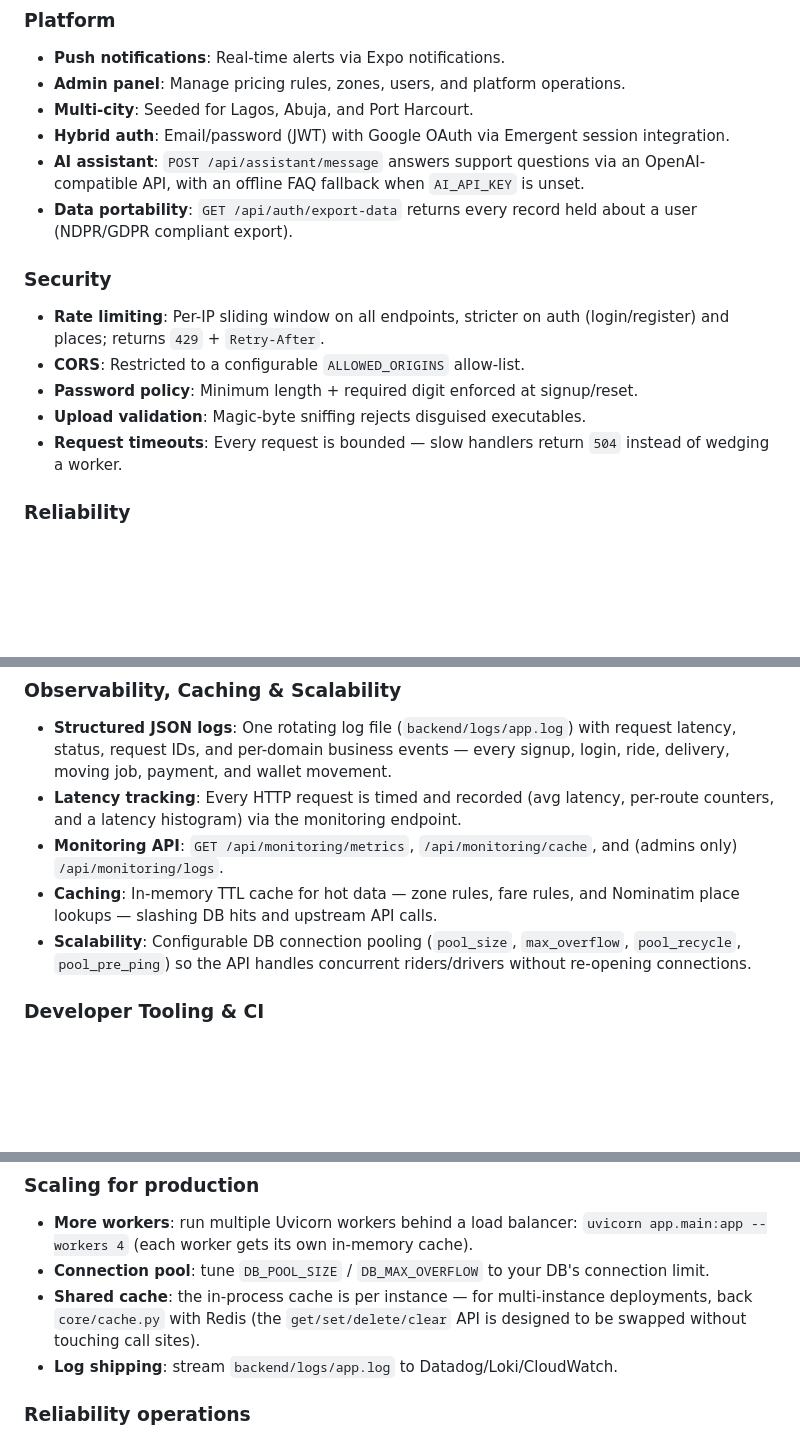
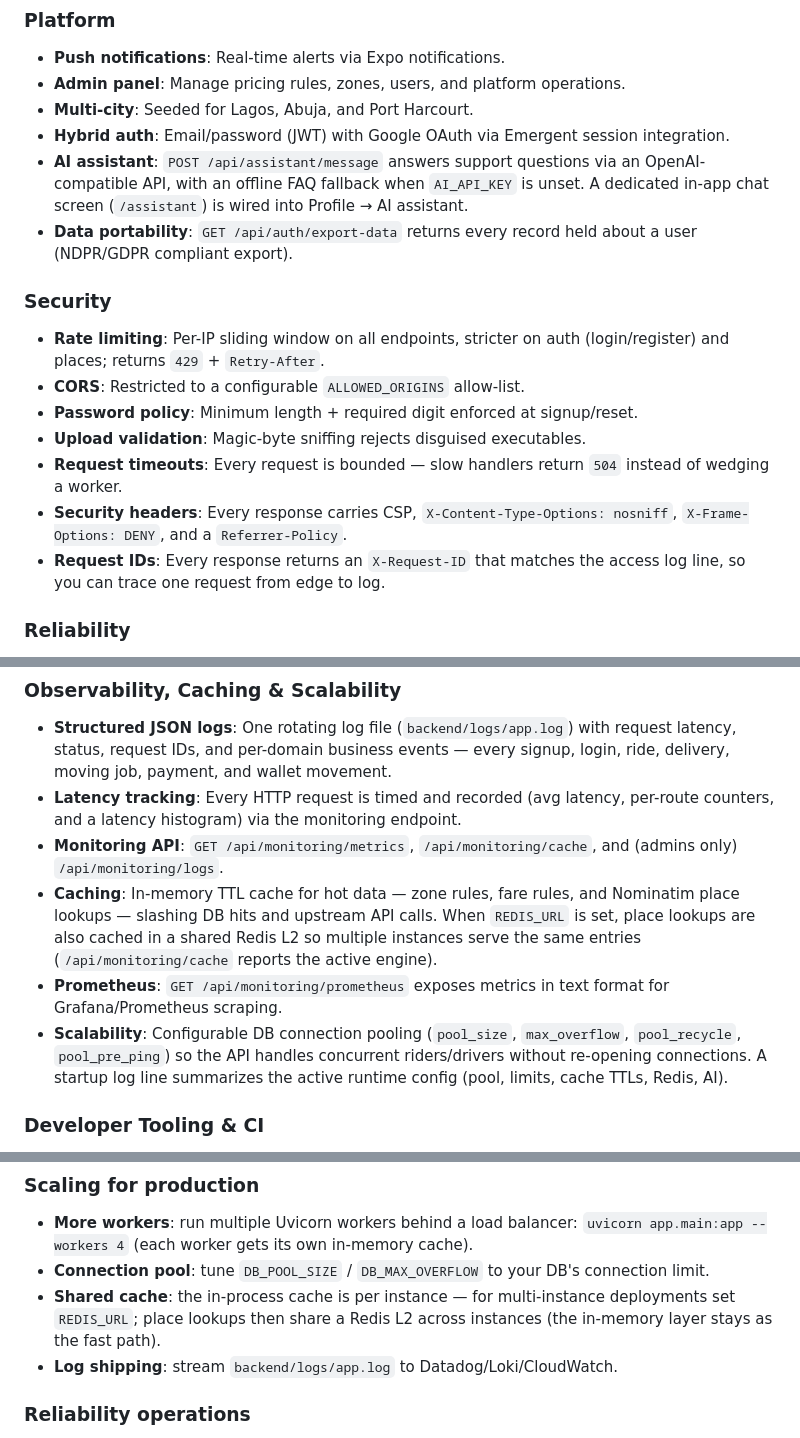
Before and after one commit to Deborah992567/Naija-ride, a Markdown page: README.md, 3 parts joined by grey strips. Rendered like a GitHub page; blank space fills up the shorter version.

Commit message:
docs: Prometheus endpoint, security headers, request IDs, Redis cache, frontend assistant

```diff
--- a/README.md
+++ b/README.md
@@ -35,6 +35,7 @@ A full-stack, crowdsourced ride-hailing and transport platform built for Nigeria
 - **Hybrid auth**: Email/password (JWT) with Google OAuth via Emergent session integration.
 - **AI assistant**: `POST /api/assistant/message` answers support questions via an
   OpenAI-compatible API, with an offline FAQ fallback when `AI_API_KEY` is unset.
+  A dedicated in-app chat screen (`/assistant`) is wired into Profile → AI assistant.
 - **Data portability**: `GET /api/auth/export-data` returns every record held about a
   user (NDPR/GDPR compliant export).
 
@@ -46,6 +47,10 @@ A full-stack, crowdsourced ride-hailing and transport platform built for Nigeria
 - **Upload validation**: Magic-byte sniffing rejects disguised executables.
 - **Request timeouts**: Every request is bounded — slow handlers return `504` instead
   of wedging a worker.
+- **Security headers**: Every response carries CSP, `X-Content-Type-Options: nosniff`,
+  `X-Frame-Options: DENY`, and a `Referrer-Policy`.
+- **Request IDs**: Every response returns an `X-Request-ID` that matches the access log
+  line, so you can trace one request from edge to log.
 
 ### Reliability
 - **Retry with backoff + circuit breaker**: Outbound calls (Paystack, Nominatim,
@@ -73,10 +78,16 @@ A full-stack, crowdsourced ride-hailing and transport platform built for Nigeria
 - **Monitoring API**: `GET /api/monitoring/metrics`, `/api/monitoring/cache`,
   and (admins only) `/api/monitoring/logs`.
 - **Caching**: In-memory TTL cache for hot data — zone rules, fare rules, and
-  Nominatim place lookups — slashing DB hits and upstream API calls.
+  Nominatim place lookups — slashing DB hits and upstream API calls. When
+  `REDIS_URL` is set, place lookups are also cached in a shared Redis L2 so
+  multiple instances serve the same entries (`/api/monitoring/cache` reports
+  the active engine).
+- **Prometheus**: `GET /api/monitoring/prometheus` exposes metrics in text format
+  for Grafana/Prometheus scraping.
 - **Scalability**: Configurable DB connection pooling (`pool_size`,
   `max_overflow`, `pool_recycle`, `pool_pre_ping`) so the API handles
-  concurrent riders/drivers without re-opening connections.
+  concurrent riders/drivers without re-opening connections. A startup log line
+  summarizes the active runtime config (pool, limits, cache TTLs, Redis, AI).
 
 ### Developer Tooling & CI
 - **Linting**: `ruff` configured in `backend/pyproject.toml` (pyflakes rules),
@@ -200,8 +212,8 @@ and `referrals`.
 - **Connection pool**: tune `DB_POOL_SIZE` / `DB_MAX_OVERFLOW` to your DB's
   connection limit.
 - **Shared cache**: the in-process cache is per instance — for multi-instance
-  deployments, back `core/cache.py` with Redis (the `get/set/delete/clear` API
-  is designed to be swapped without touching call sites).
+  deployments set `REDIS_URL`; place lookups then share a Redis L2 across
+  instances (the in-memory layer stays as the fast path).
 - **Log shipping**: stream `backend/logs/app.log` to Datadog/Loki/CloudWatch.
 
 ### Reliability operations
```
Also changed, not shown: other parts of README.md (+2 -1 lines).
